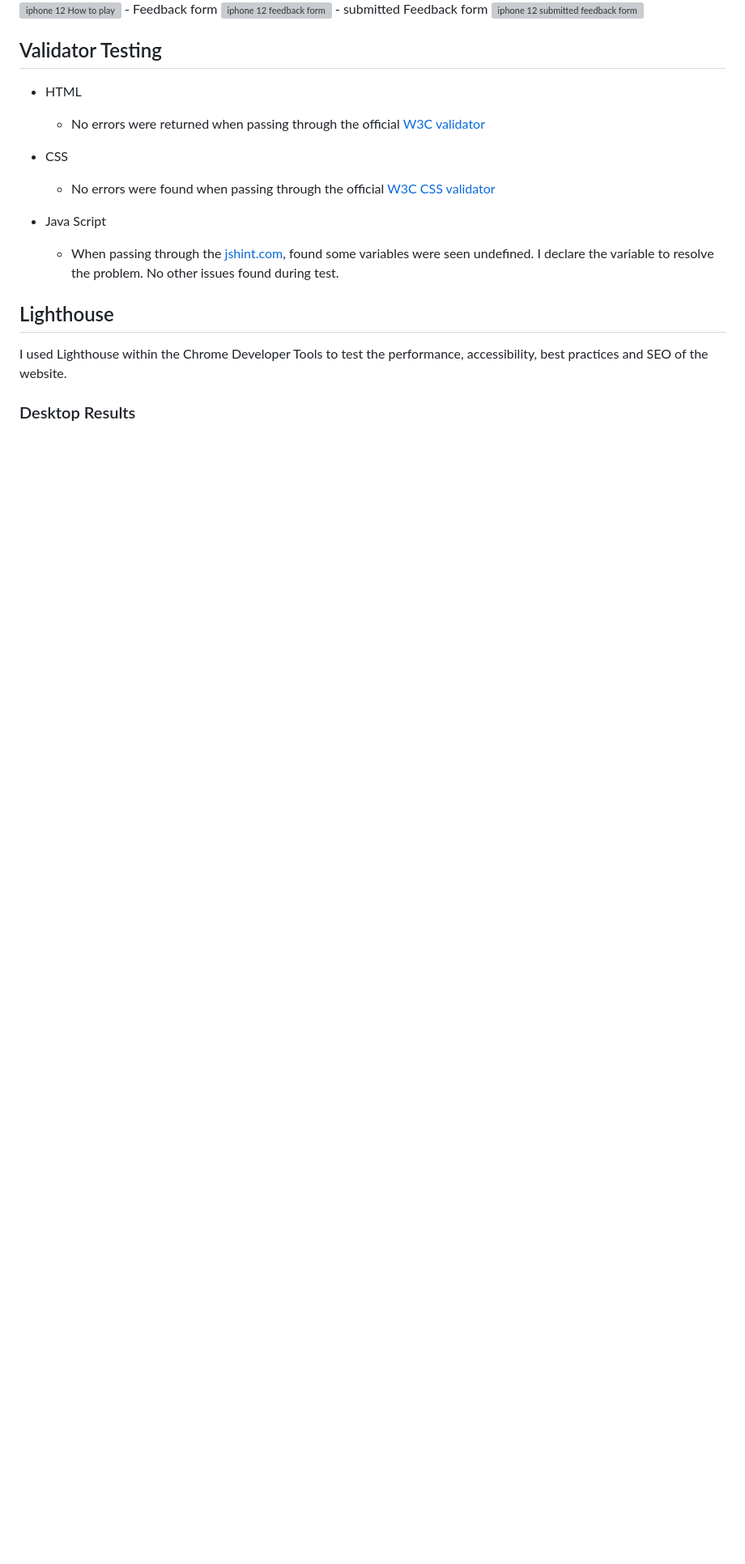
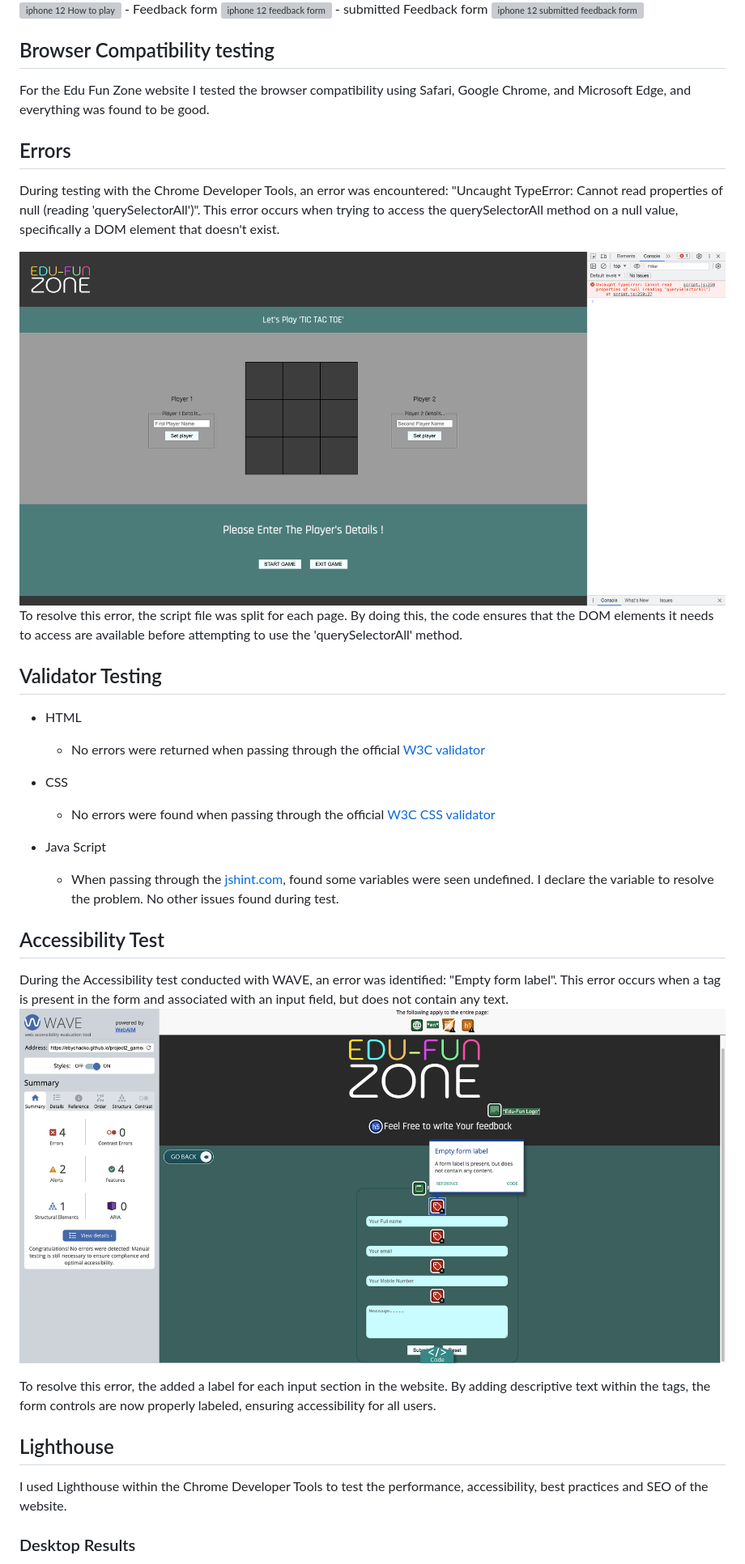
Before and after one commit to EbyChacko/project2_game, a Markdown page: README.md, the part around the change printed below. Shown: that part at 81% size. Rendered like a GitHub page; pictures changed too: assets/images/readme-images/Error-tic-tac-toe.png (added), assets/images/readme-images/error-wave-empty label.png (added); blank space fills up the shorter version; grey boxes are pictures that could not be loaded.

Commit message:
add readme test details and correct empty form label error

```diff
--- a/README.md
+++ b/README.md
@@ -194,6 +189,17 @@ The Chrome Developer Tools are great for debugging any website.
 - submitted Feedback form
  <img src="assets/images/readme-images/iphone12-submited-fom.png" alt="iphone 12 submitted feedback form">
 
+ ## Browser Compatibility testing
+ For the Edu Fun Zone website I tested the browser compatibility using Safari, Google Chrome, and Microsoft Edge, and everything was found to be good.
+
+## Errors
+During testing with the Chrome Developer Tools, an error was encountered: "Uncaught TypeError: Cannot read properties of null (reading 'querySelectorAll')". This error occurs when trying to access the querySelectorAll method on a null value, specifically a DOM element that doesn't exist.
+
+<img src="assets/images/readme-images/Error-tic-tac-toe.png" alt="Error found tic tac toe">
+
+To resolve this error, the script file was split for each page. By doing this, the code ensures that the DOM elements it needs to access are available before attempting to use the 'querySelectorAll' method.
+
+
 ## Validator Testing
 - HTML
   - No errors were returned when passing through the official [W3C validator](https://validator.w3.org/nu/?doc=https%3A%2F%2Febychacko.github.io%2Fproject2_game%2F)
@@ -201,8 +207,12 @@ The Chrome Developer Tools are great for debugging any website.
   - No errors were found when passing through the official [W3C CSS validator](https://jigsaw.w3.org/css-validator/validator?uri=+https%3A%2F%2Febychacko.github.io%2Fproject2_game%2F&profile=css3svg&usermedium=all&warning=1&vextwarning=&lang=en)
 
 - Java Script
+    - When passing through the [jshint.com](https://jshint.com/), found some variables were seen undefined. I declare the variable to resolve the problem. No other issues found during test.
+## Accessibility Test
+During the Accessibility test conducted with WAVE, an error was identified: "Empty form label". This error occurs when a <label> tag is present in the form and associated with an input field, but does not contain any text.
+<img src="assets/images/readme-images/error-wave-empty label.png" alt="Error found empty form label">
 
-    - When passing through the [jshint.com](https://jshint.com/), found some variables were seen undefined. I declare the variable to resolve the problem. No other issues found during test.
+To resolve this error, the added a label for each input section in the website. By adding descriptive text within the <label> tags, the form controls are now properly labeled, ensuring accessibility for all users.
 
 ## Lighthouse
 I used Lighthouse within the Chrome Developer Tools to test the performance, accessibility, best practices and SEO of the website.
```
Also changed, not shown: other parts of README.md (+4 -25 lines), 4 other files.
